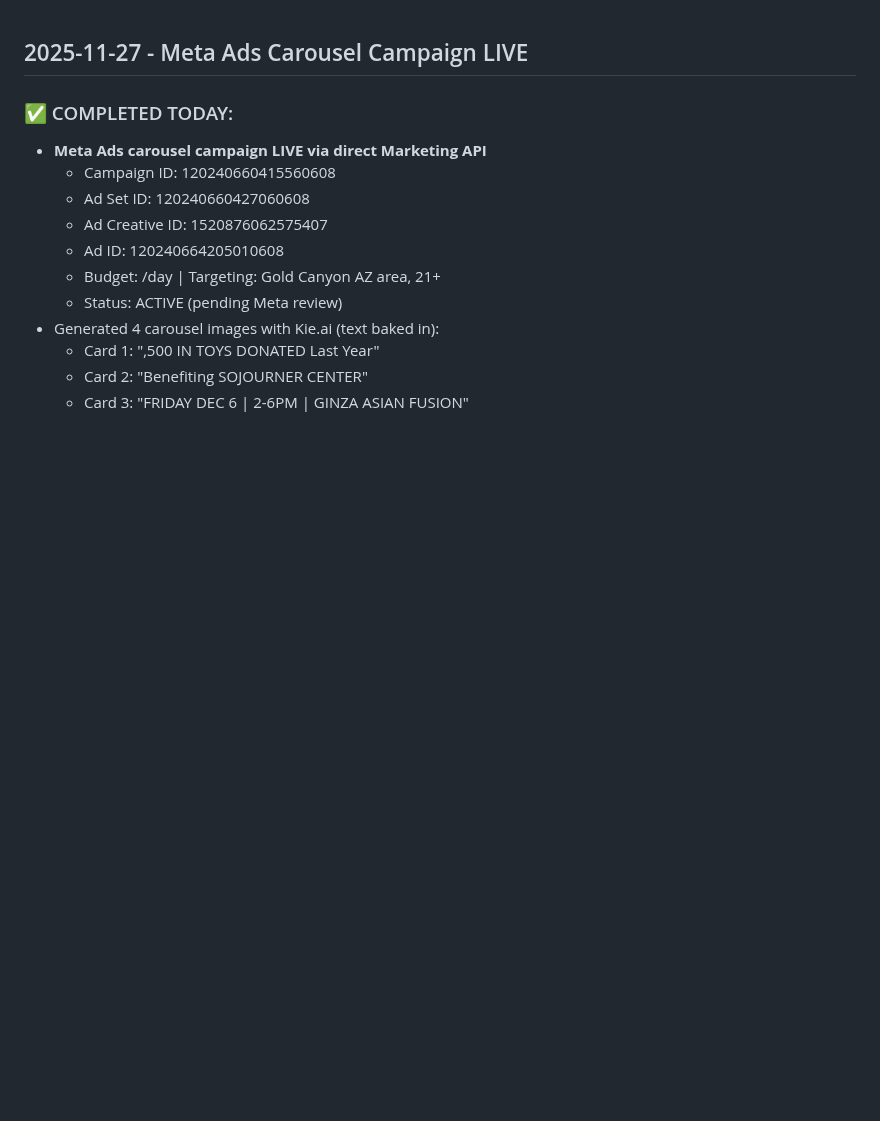
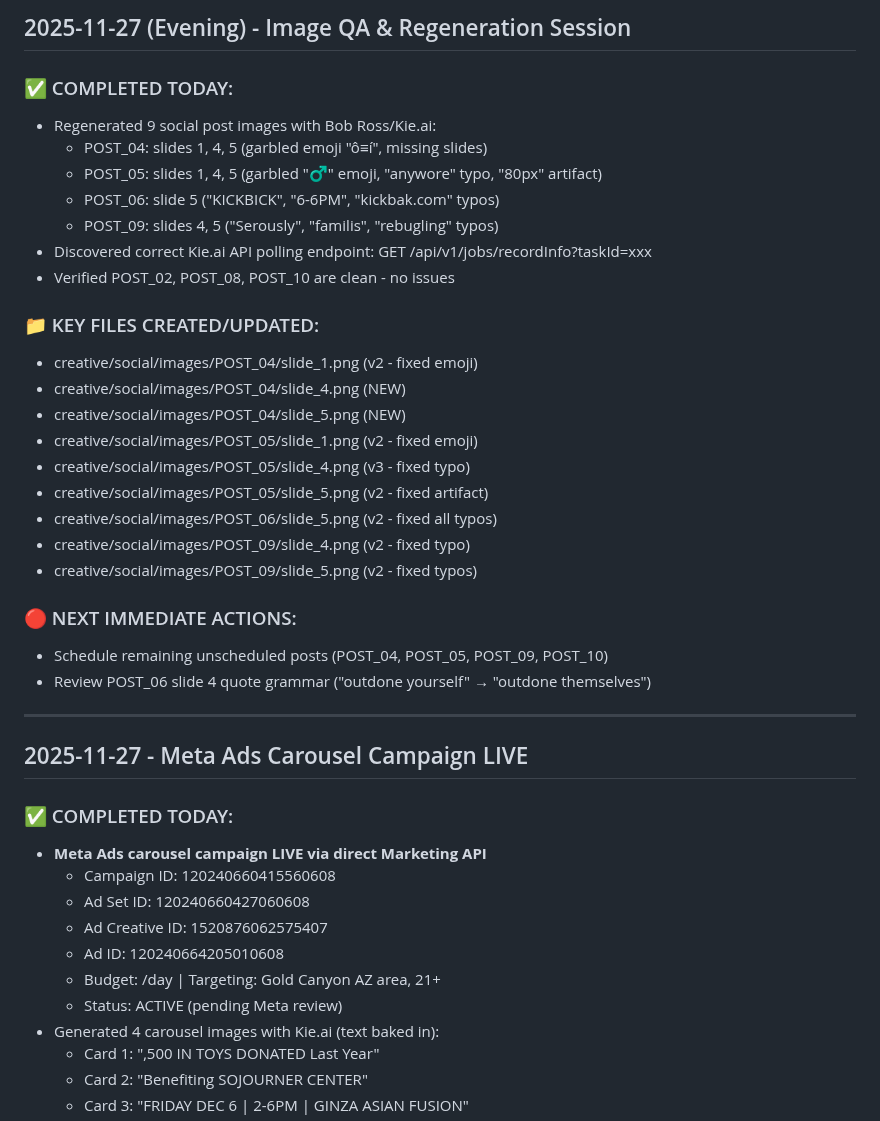
Before and after one commit to arealicehole/kk6, a Markdown page: WORKING_NOTES.md, the part around the change. Drawn GitHub-style; blank space fills up the shorter version.

Commit message:
Regenerate 9 social images (POST_04,05,06,09) - fix typos/emojis - Nov 27

```diff
--- a/WORKING_NOTES.md
+++ b/WORKING_NOTES.md
@@ -1,3 +1,31 @@
+## 2025-11-27 (Evening) - Image QA & Regeneration Session
+
+### ✅ COMPLETED TODAY:
+- Regenerated 9 social post images with Bob Ross/Kie.ai:
+  - POST_04: slides 1, 4, 5 (garbled emoji "ô≡í", missing slides)
+  - POST_05: slides 1, 4, 5 (garbled "♂" emoji, "anywore" typo, "80px" artifact)
+  - POST_06: slide 5 ("KICKBICK", "6-6PM", "kickbak.com" typos)
+  - POST_09: slides 4, 5 ("Serously", "familis", "rebugling" typos)
+- Discovered correct Kie.ai API polling endpoint: GET /api/v1/jobs/recordInfo?taskId=xxx
+- Verified POST_02, POST_08, POST_10 are clean - no issues
+
+### 📁 KEY FILES CREATED/UPDATED:
+- creative/social/images/POST_04/slide_1.png (v2 - fixed emoji)
+- creative/social/images/POST_04/slide_4.png (NEW)
+- creative/social/images/POST_04/slide_5.png (NEW)
+- creative/social/images/POST_05/slide_1.png (v2 - fixed emoji)
+- creative/social/images/POST_05/slide_4.png (v3 - fixed typo)
+- creative/social/images/POST_05/slide_5.png (v2 - fixed artifact)
+- creative/social/images/POST_06/slide_5.png (v2 - fixed all typos)
+- creative/social/images/POST_09/slide_4.png (v2 - fixed typo)
+- creative/social/images/POST_09/slide_5.png (v2 - fixed typos)
+
+### 🔴 NEXT IMMEDIATE ACTIONS:
+- Schedule remaining unscheduled posts (POST_04, POST_05, POST_09, POST_10)
+- Review POST_06 slide 4 quote grammar ("outdone yourself" → "outdone themselves")
+
+---
+
 ## 2025-11-27 - Meta Ads Carousel Campaign LIVE
 
 ### ✅ COMPLETED TODAY:
```
Also changed, not shown: TASK_TRACKER.md (+1 -1 lines).
